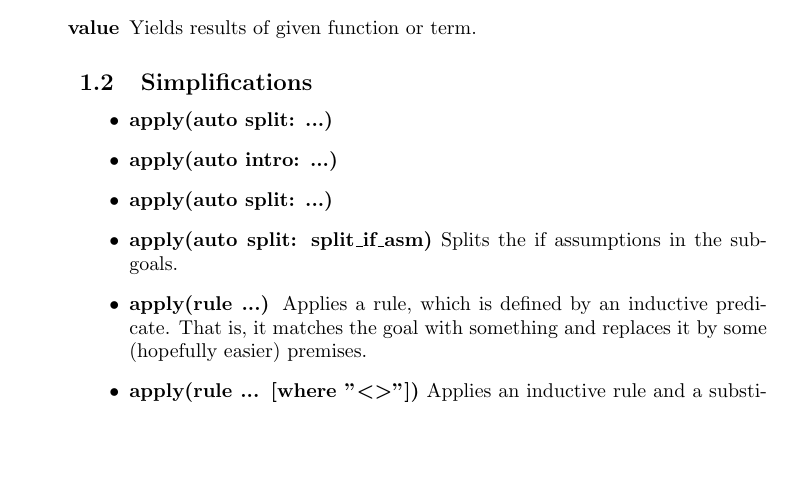
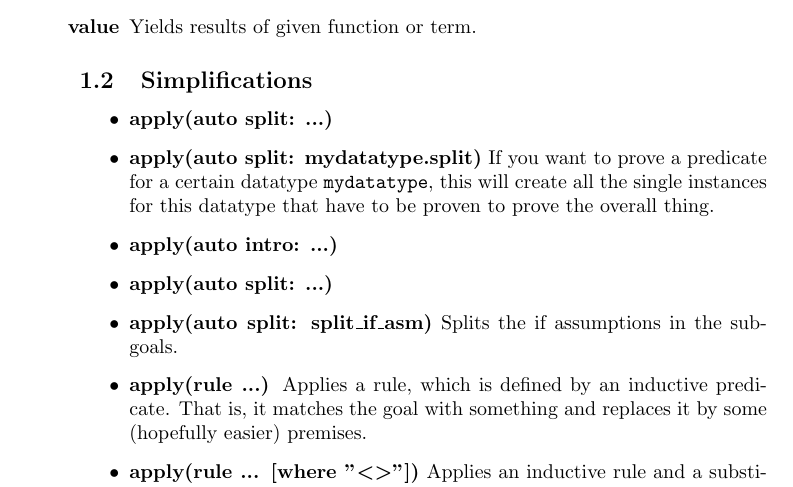
Before and after one commit to thomasvamos/IsabelleCheatSheet, a LaTeX document (IsabelleCheatSheet.tex): part of page 1 of 2, cut so that both start at the same text, the shorter picture padded with empty space. Compiled offline with pdfLaTeX.

Commit message:
minor changes

```diff
--- a/IsabelleCheatSheet.tex
+++ b/IsabelleCheatSheet.tex
@@ -19,6 +19,7 @@
 
 \begin{itemize}
 	\item \textbf{apply(auto split: ...)}
+	\item \textbf{apply(auto split: mydatatype.split)} If you want to prove a predicate for a certain datatype \texttt{mydatatype}, this will create all the single instances for this datatype that have to be proven to prove the overall thing.
 	\item \textbf{apply(auto intro: ...)}
 	\item \textbf{apply(auto split: ...)}
 	\item \textbf{apply(auto split: split\_if\_asm)} Splits the if assumptions in the subgoals.
```
